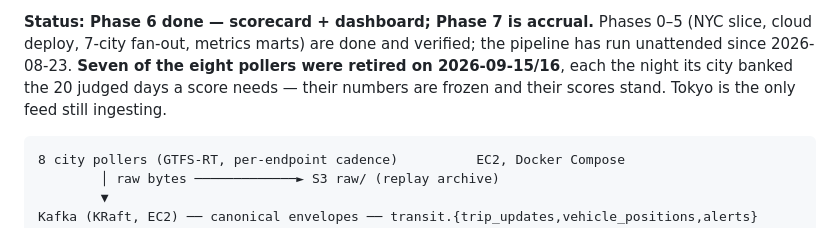
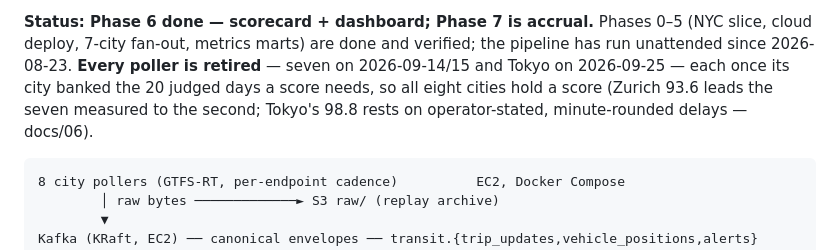
Before and after one commit to gil10101/transit, a Markdown page: README.md, the part around the change. Rendered like a GitHub page.

Commit message:
README: every poller retired, all eight cities scored

````diff
--- a/README.md
+++ b/README.md
@@ -12,9 +12,10 @@ answers live in [`docs/`](docs/).
 
 **Status: Phase 6 done — scorecard + dashboard; Phase 7 is accrual.** Phases 0–5 (NYC
 slice, cloud deploy, 7-city fan-out, metrics marts) are done and verified; the pipeline
-has run unattended since 2026-08-23. **Seven of the eight pollers were retired on
-2026-09-15/16**, each the night its city banked the 20 judged days a score needs — their
-numbers are frozen and their scores stand. Tokyo is the only feed still ingesting.
+has run unattended since 2026-08-23. **Every poller is retired** — seven on 2026-09-14/15
+and Tokyo on 2026-09-25 — each once its city banked the 20 judged days a score needs, so all
+eight cities hold a score (Zurich 93.6 leads the seven measured to the second; Tokyo's 98.8
+rests on operator-stated, minute-rounded delays — docs/06).
 
 ```
 8 city pollers (GTFS-RT, per-endpoint cadence)          EC2, Docker Compose
````
